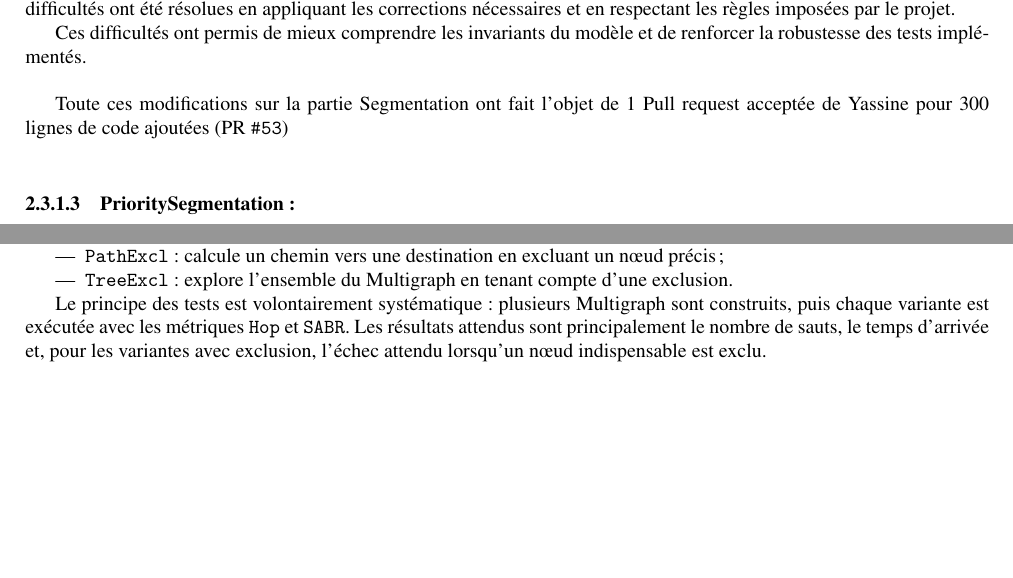
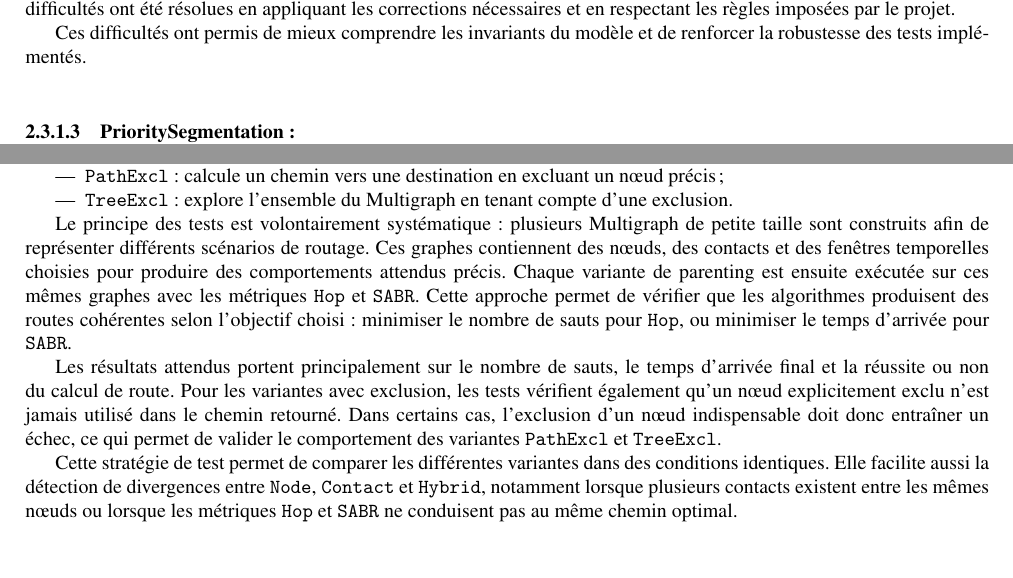
Before and after one commit to BastienDague/ProjetProgrammationGroupeV, a LaTeX document (Rapport/Final/rapport.tex): two parts of pages 13 and 15 of 41, joined at a grey line, cut so that both start at the same text, the shorter picture padded with empty space. Compiled offline with pdfLaTeX.

Commit message:
rajoute dans node, contact hybrid

```diff
--- a/Rapport/Final/rapport.tex
+++ b/Rapport/Final/rapport.tex
@@ -465,8 +465,7 @@ Enfin, des contraintes liées aux outils d’intégration continue ont été ren
 
 Ces difficultés ont permis de mieux comprendre les invariants du modèle et de renforcer la robustesse des tests implémentés.\\
 
-Toute ces modifications sur la partie Segmentation ont fait l'objet de 1 Pull request acceptée de Yassine pour 300 lignes de code ajoutées (PR \texttt{\#53})\\
-\paragraph{PrioritySegmentation :}~\\\\
+\paragraph{PrioritySegmentation :}~\\
 Le module \texttt{PrioritySegmentation} abrégé en \texttt{pseg}, quant à lui, reprend exactement le même principe
 que le module \texttt{Segmentation} mais ajoute une gestion de la priorité des paquets.
 Le principe central de ce module est le suivant: un paquet de plus haute priorité peut remplacer un segment occupé par un paquet
@@ -605,7 +604,11 @@ Chaque algorithme de parenting possède également trois déclinaisons généré
     \item \texttt{TreeExcl} : explore l'ensemble du \gls{mg} en tenant compte d'une exclusion.
 \end{itemize}
 
-Le principe des tests est volontairement systématique : plusieurs \gls{mg} sont construits, puis chaque variante est exécutée avec les métriques \texttt{Hop} et \texttt{SABR}. Les résultats attendus sont principalement le nombre de sauts, le temps d'arrivée et, pour les variantes avec exclusion, l'échec attendu lorsqu'un nœud indispensable est exclu.
+Le principe des tests est volontairement systématique : plusieurs \gls{mg} de petite taille sont construits afin de représenter différents scénarios de routage. Ces graphes contiennent des nœuds, des contacts et des fenêtres temporelles choisies pour produire des comportements attendus précis. Chaque variante de parenting est ensuite exécutée sur ces mêmes graphes avec les métriques \texttt{Hop} et \texttt{SABR}. Cette approche permet de vérifier que les algorithmes produisent des routes cohérentes selon l’objectif choisi : minimiser le nombre de sauts pour \texttt{Hop}, ou minimiser le temps d’arrivée pour \texttt{SABR}.
+
+Les résultats attendus portent principalement sur le nombre de sauts, le temps d’arrivée final et la réussite ou non du calcul de route. Pour les variantes avec exclusion, les tests vérifient également qu’un nœud explicitement exclu n’est jamais utilisé dans le chemin retourné. Dans certains cas, l’exclusion d’un nœud indispensable doit donc entraîner un échec, ce qui permet de valider le comportement des variantes \texttt{PathExcl} et \texttt{TreeExcl}.
+
+Cette stratégie de test permet de comparer les différentes variantes dans des conditions identiques. Elle facilite aussi la détection de divergences entre \texttt{Node}, \texttt{Contact} et \texttt{Hybrid}, notamment lorsque plusieurs contacts existent entre les mêmes nœuds ou lorsque les métriques \texttt{Hop} et \texttt{SABR} ne conduisent pas au même chemin optimal.
 
 Dans un souci de lisibilité et de maintenabilité, les fonctions de création des objets de test, comme les nœuds, contacts, bundles et multigraphs, ont été regroupées dans un fichier \textbf{test\_helpers.rs}. Les fichiers de tests peuvent ainsi se concentrer sur les scénarios à vérifier plutôt que sur la construction répétée des données.\\
 
```
